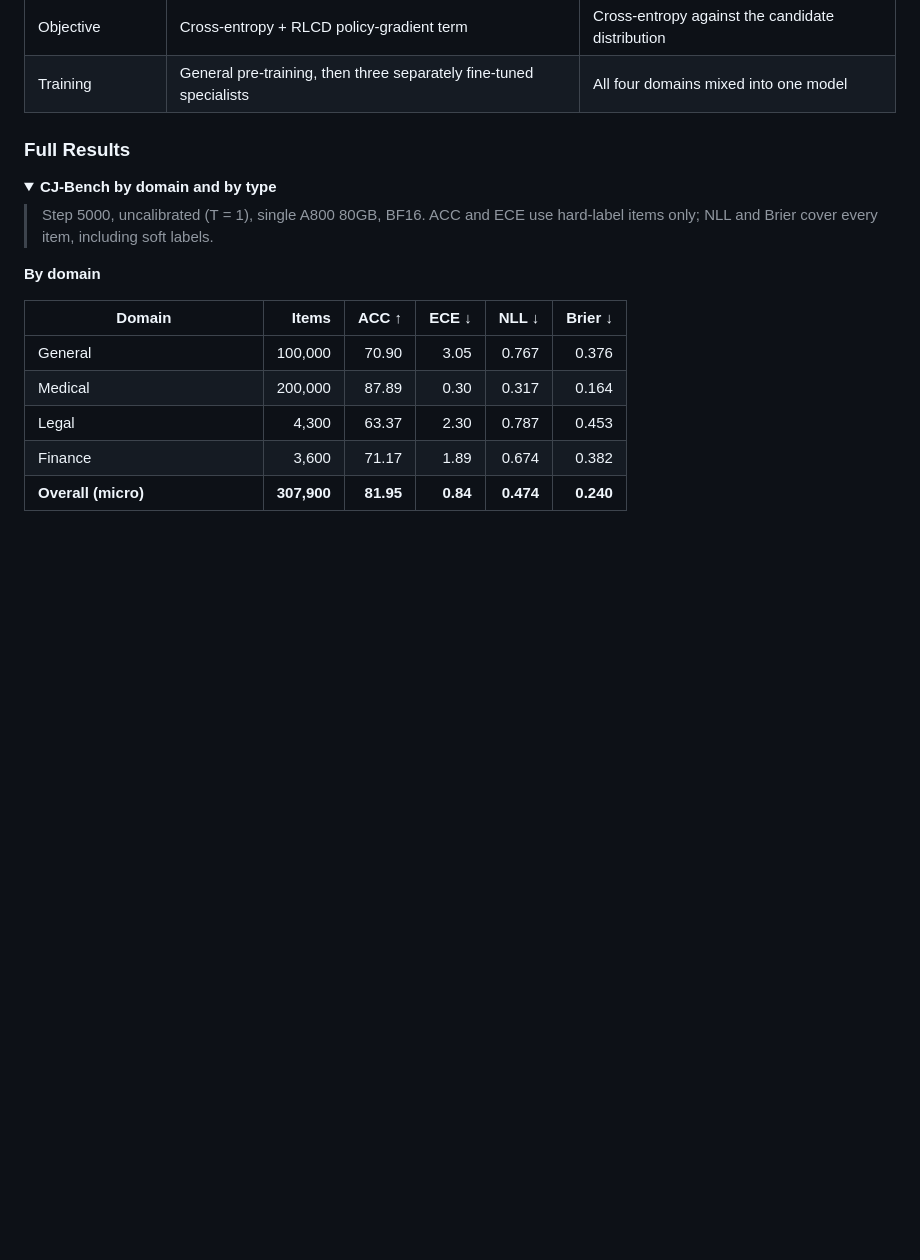
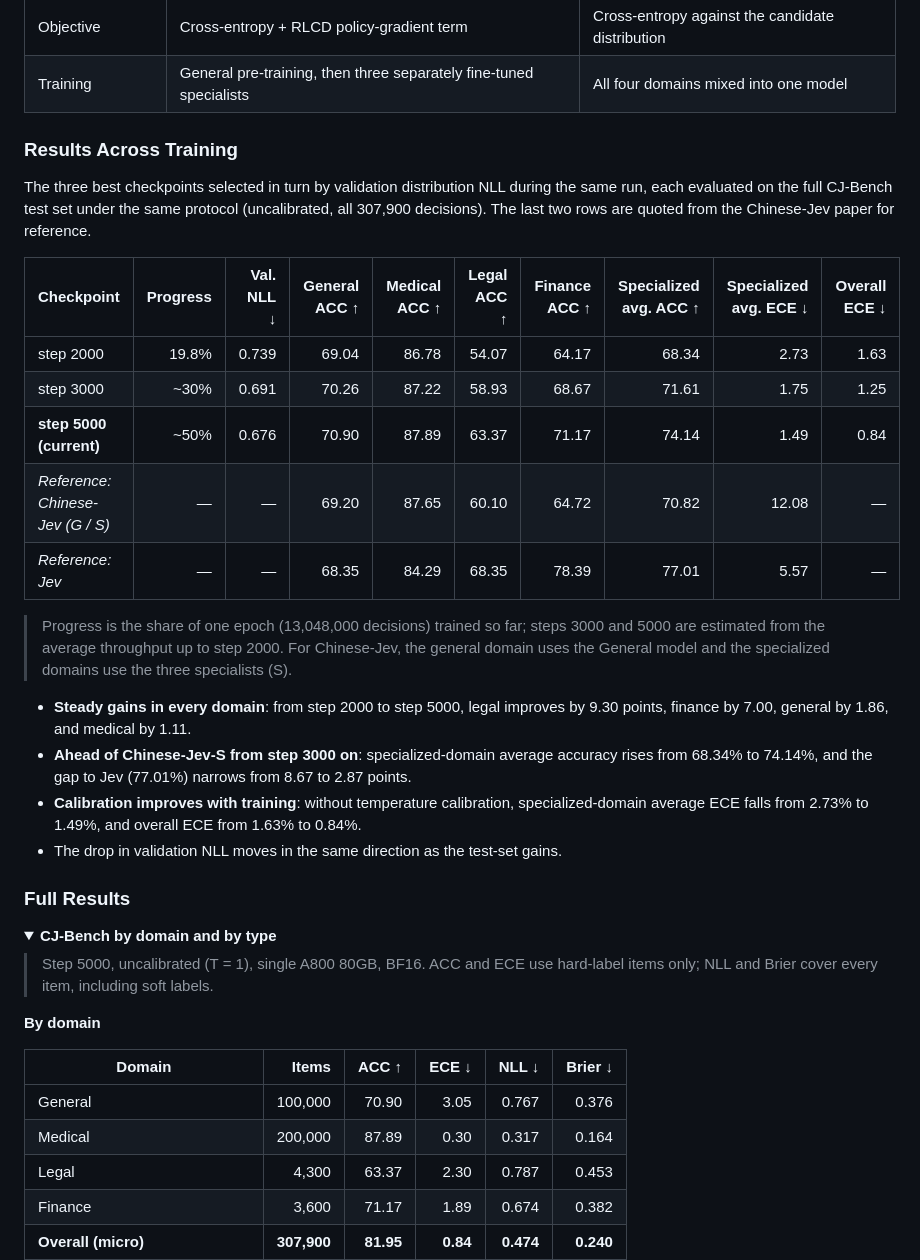
Before and after one commit to yanqiangmiffy/chinese-decision, a Markdown page: README_EN.md, the part around the change. Rendered like a GitHub page; folded sections open; blank space fills up the shorter version.

```diff
--- a/README_EN.md
+++ b/README_EN.md
@@ -139,6 +139,25 @@ Every answer also includes the full `probabilities` and a `confidence` value, wh
 | Candidate scoring | Shared MLP over candidate-marker positions | Last-position logits of candidate letters |
 | Objective | Cross-entropy + RLCD policy-gradient term | Cross-entropy against the candidate distribution |
 | Training | General pre-training, then three separately fine-tuned specialists | All four domains mixed into one model |
+
+### Results Across Training
+
+The three best checkpoints selected in turn by validation distribution NLL during the same run, each evaluated on the full CJ-Bench test set under the same protocol (uncalibrated, all 307,900 decisions). The last two rows are quoted from the Chinese-Jev paper for reference.
+
+| Checkpoint | Progress | Val. NLL ↓ | General ACC ↑ | Medical ACC ↑ | Legal ACC ↑ | Finance ACC ↑ | Specialized avg. ACC ↑ | Specialized avg. ECE ↓ | Overall ECE ↓ |
+|---|---:|---:|---:|---:|---:|---:|---:|---:|---:|
+| step 2000 | 19.8% | 0.739 | 69.04 | 86.78 | 54.07 | 64.17 | 68.34 | 2.73 | 1.63 |
+| step 3000 | ~30% | 0.691 | 70.26 | 87.22 | 58.93 | 68.67 | 71.61 | 1.75 | 1.25 |
+| **step 5000 (current)** | ~50% | 0.676 | 70.90 | 87.89 | 63.37 | 71.17 | 74.14 | 1.49 | 0.84 |
+| *Reference: Chinese-Jev (G / S)* | — | — | 69.20 | 87.65 | 60.10 | 64.72 | 70.82 | 12.08 | — |
+| *Reference: Jev* | — | — | 68.35 | 84.29 | 68.35 | 78.39 | 77.01 | 5.57 | — |
+
+> Progress is the share of one epoch (13,048,000 decisions) trained so far; steps 3000 and 5000 are estimated from the average throughput up to step 2000. For Chinese-Jev, the general domain uses the General model and the specialized domains use the three specialists (S).
+
+- **Steady gains in every domain**: from step 2000 to step 5000, legal improves by 9.30 points, finance by 7.00, general by 1.86, and medical by 1.11.
+- **Ahead of Chinese-Jev-S from step 3000 on**: specialized-domain average accuracy rises from 68.34% to 74.14%, and the gap to Jev (77.01%) narrows from 8.67 to 2.87 points.
+- **Calibration improves with training**: without temperature calibration, specialized-domain average ECE falls from 2.73% to 1.49%, and overall ECE from 1.63% to 0.84%.
+- The drop in validation NLL moves in the same direction as the test-set gains.
 
 ### Full Results
 
```
Also changed, not shown: README.md (+19 -0 lines).
